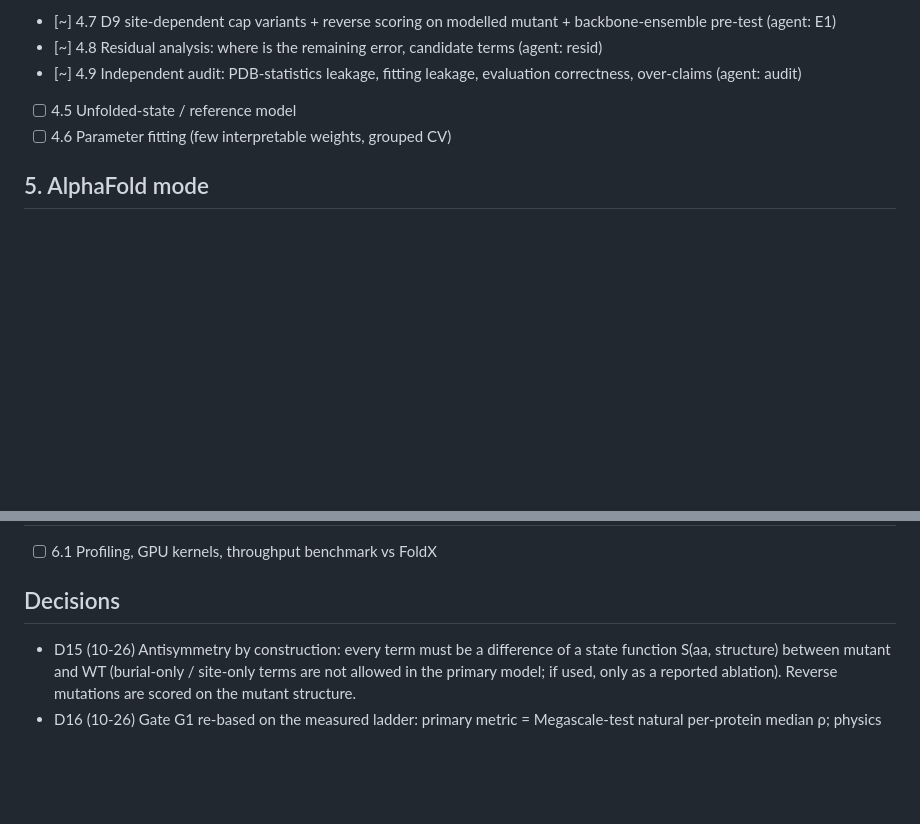
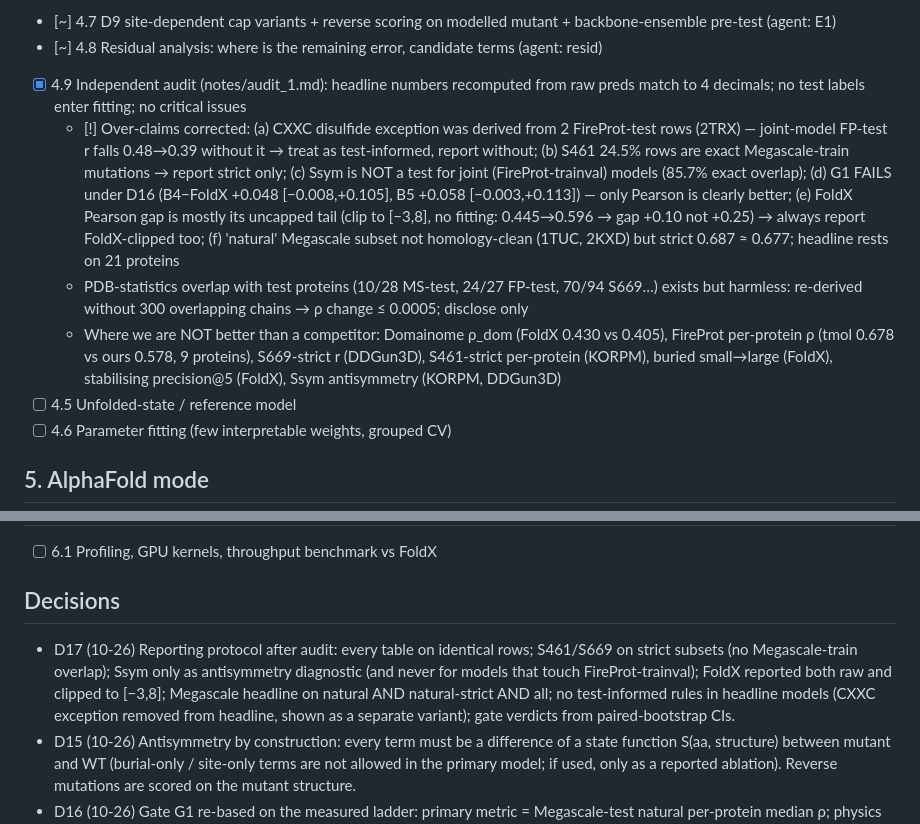
Before and after one commit to DennisGankin/physDDG, a Markdown page: RESEARCH_TREE.md, 2 parts joined by grey strips. Drawn GitHub-style; blank space fills up the shorter version.

Commit message:
tree: audit findings, D17 reporting protocol
Co-Authored-By: Claude Sonnet 5.5 <noreply@anthropic.com>
Claude-Session: https://claude.ai/code/session_01VR8Goihc7bfgUYiZptKgRm

```diff
--- a/RESEARCH_TREE.md
+++ b/RESEARCH_TREE.md
@@ -59,7 +59,10 @@ Decisions are logged as D<n> (see bottom). Dates are 2026.
   - [-] Watch: stabilising precision@5 worse than FoldX (0.13–0.15 vs 0.22); all methods ≈ 0 at pLDDT<70 on Domainome; FoldX still better on buried small→large
 - [~] 4.7 D9 site-dependent cap variants + reverse scoring on modelled mutant + backbone-ensemble pre-test (agent: E1)
 - [~] 4.8 Residual analysis: where is the remaining error, candidate terms (agent: resid)
-- [~] 4.9 Independent audit: PDB-statistics leakage, fitting leakage, evaluation correctness, over-claims (agent: audit)
+- [x] 4.9 Independent audit (notes/audit_1.md): headline numbers recomputed from raw preds match to 4 decimals; no test labels enter fitting; no critical issues
+  - [!] Over-claims corrected: (a) CXXC disulfide exception was derived from 2 FireProt-test rows (2TRX) — joint-model FP-test r falls 0.48→0.39 without it → treat as test-informed, report without; (b) S461 24.5% rows are exact Megascale-train mutations → report strict only; (c) Ssym is NOT a test for joint (FireProt-trainval) models (85.7% exact overlap); (d) G1 FAILS under D16 (B4−FoldX +0.048 [−0.008,+0.105], B5 +0.058 [−0.003,+0.113]) — only Pearson is clearly better; (e) FoldX Pearson gap is mostly its uncapped tail (clip to [−3,8], no fitting: 0.445→0.596 → gap +0.10 not +0.25) → always report FoldX-clipped too; (f) 'natural' Megascale subset not homology-clean (1TUC, 2KXD) but strict 0.687 ≈ 0.677; headline rests on 21 proteins
+  - PDB-statistics overlap with test proteins (10/28 MS-test, 24/27 FP-test, 70/94 S669…) exists but harmless: re-derived without 300 overlapping chains → ρ change ≤ 0.0005; disclose only
+  - Where we are NOT better than a competitor: Domainome ρ_dom (FoldX 0.430 vs 0.405), FireProt per-protein ρ (tmol 0.678 vs ours 0.578, 9 proteins), S669-strict r (DDGun3D), S461-strict per-protein (KORPM), buried small→large (FoldX), stabilising precision@5 (FoldX), Ssym antisymmetry (KORPM, DDGun3D)
 - [ ] 4.5 Unfolded-state / reference model
 - [ ] 4.6 Parameter fitting (few interpretable weights, grouped CV)
 
@@ -71,6 +74,7 @@ Decisions are logged as D<n> (see bottom). Dates are 2026.
 - [ ] 6.1 Profiling, GPU kernels, throughput benchmark vs FoldX
 
 ## Decisions
+- D17 (10-26) Reporting protocol after audit: every table on identical rows; S461/S669 on strict subsets (no Megascale-train overlap); Ssym only as antisymmetry diagnostic (and never for models that touch FireProt-trainval); FoldX reported both raw and clipped to [−3,8]; Megascale headline on natural AND natural-strict AND all; no test-informed rules in headline models (CXXC exception removed from headline, shown as a separate variant); gate verdicts from paired-bootstrap CIs.
 - D15 (10-26) Antisymmetry by construction: every term must be a difference of a state function S(aa, structure) between mutant and WT (burial-only / site-only terms are not allowed in the primary model; if used, only as a reported ablation). Reverse mutations are scored on the mutant structure.
 - D16 (10-26) Gate G1 re-based on the measured ladder: primary metric = Megascale-test natural per-protein median ρ; physics engine B4 must reach ≥ B3+ + 0.03 (≈ 0.68) and beat FoldX with paired-bootstrap CI excluding 0; B3 (2 weights) was too low a bar.
 - D14 (10-26) Repulsion radii scaled ×0.9 by default (raises native-χ recognition among non-clashing perturbations 28%→62%; calibrated on structures, not ΔΔG).
```
